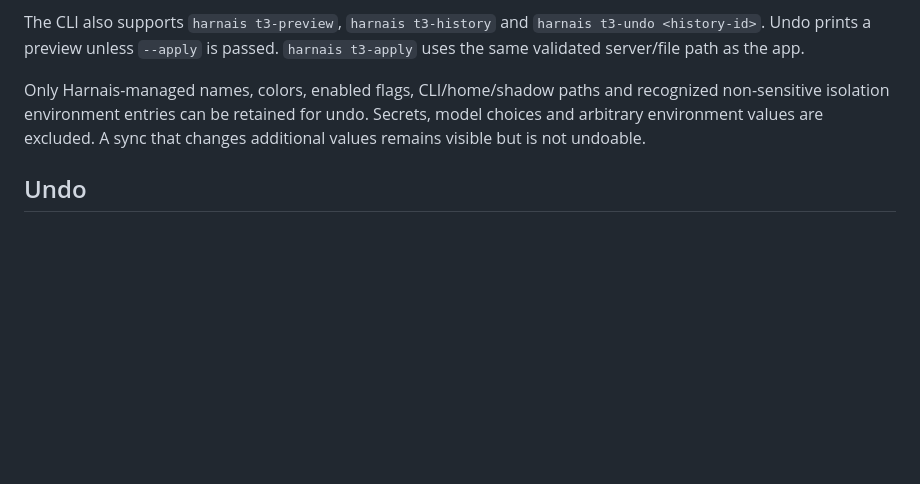
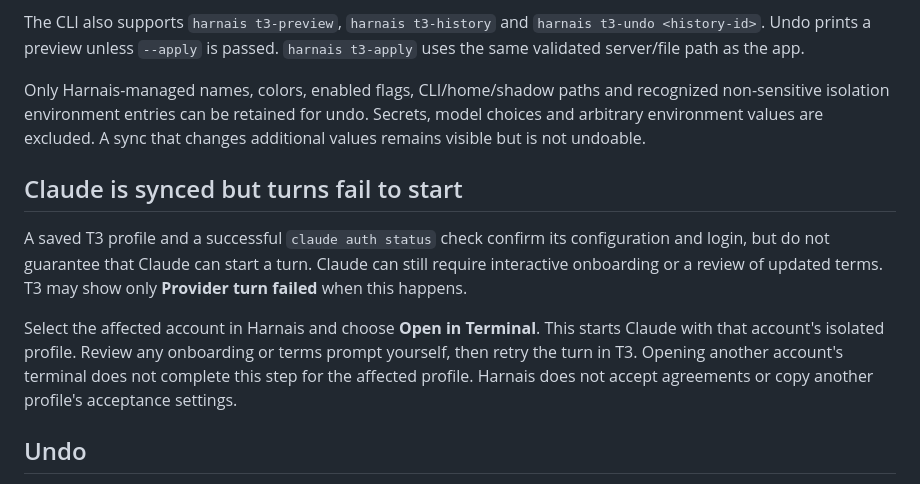
Before and after one commit to basique-industrie/harnais, a Markdown page: docs/DIAGNOSIS-AND-RECOVERY.md, the part around the change. Drawn GitHub-style; blank space fills up the shorter version.

Commit message:
Document Claude onboarding failures after T3 sync

```diff
--- a/docs/DIAGNOSIS-AND-RECOVERY.md
+++ b/docs/DIAGNOSIS-AND-RECOVERY.md
@@ -48,6 +48,19 @@ recognized non-sensitive isolation environment entries can be retained for
 undo. Secrets, model choices and arbitrary environment values are excluded.
 A sync that changes additional values remains visible but is not undoable.
 
+## Claude is synced but turns fail to start
+
+A saved T3 profile and a successful `claude auth status` check confirm its
+configuration and login, but do not guarantee that Claude can start a turn.
+Claude can still require interactive onboarding or a review of updated terms.
+T3 may show only **Provider turn failed** when this happens.
+
+Select the affected account in Harnais and choose **Open in Terminal**. This
+starts Claude with that account's isolated profile. Review any onboarding or
+terms prompt yourself, then retry the turn in T3. Opening another account's
+terminal does not complete this step for the affected profile. Harnais does not
+accept agreements or copy another profile's acceptance settings.
+
 ## Undo
 
 Choose **Preview undo** on an applied entry, review the changes, then apply.
```
